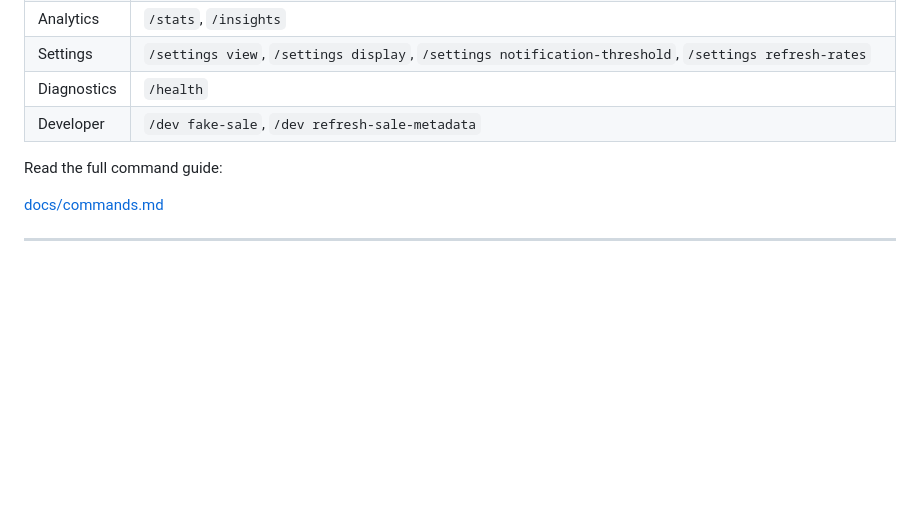
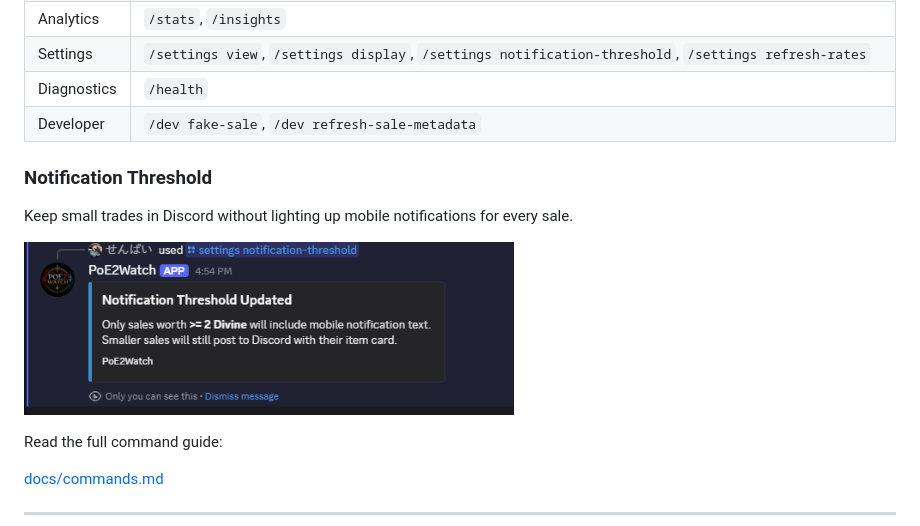
Before and after one commit to Hyp3r12/PoE2Watch, a Markdown page: README.md, the part around the change. Rendered like a GitHub page; pictures changed too: assets/notification-threshold-setting.png (added); blank space fills up the shorter version.

Commit message:
docs: add notification threshold example

```diff
--- a/README.md
+++ b/README.md
@@ -173,6 +173,14 @@ Full setup docs:
 | Diagnostics | `/health` |
 | Developer | `/dev fake-sale`, `/dev refresh-sale-metadata` |
 
+### Notification Threshold
+
+Keep small trades in Discord without lighting up mobile notifications for every sale.
+
+<p>
+  <img src="assets/notification-threshold-setting.png" alt="PoE2Watch notification threshold setting example" width="490" />
+</p>
+
 Read the full command guide:
 
 [docs/commands.md](docs/commands.md)
```
Also changed, not shown: docs/commands.md (+4 -0 lines), docs/configuration.md (+2 -0 lines).
